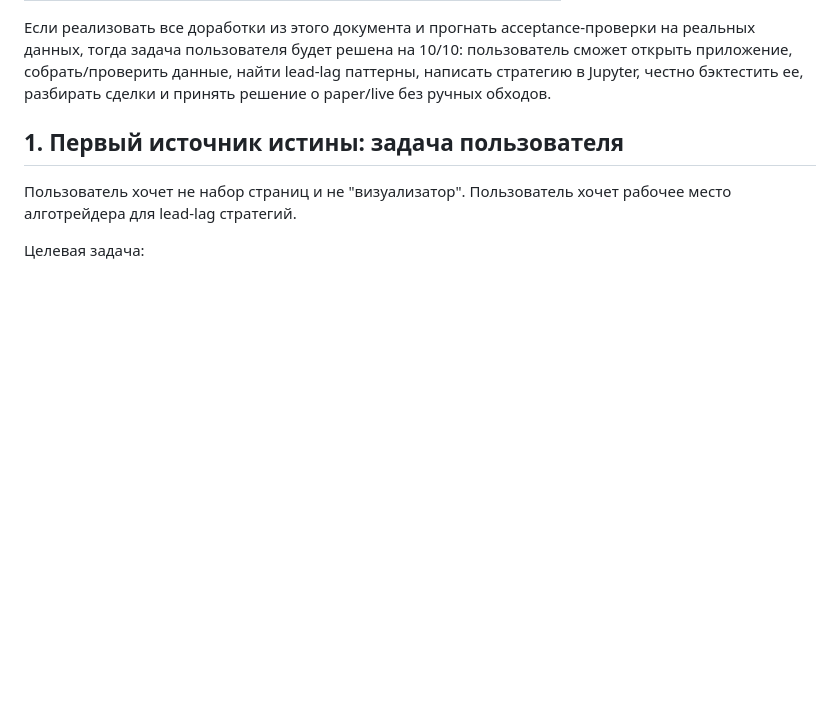
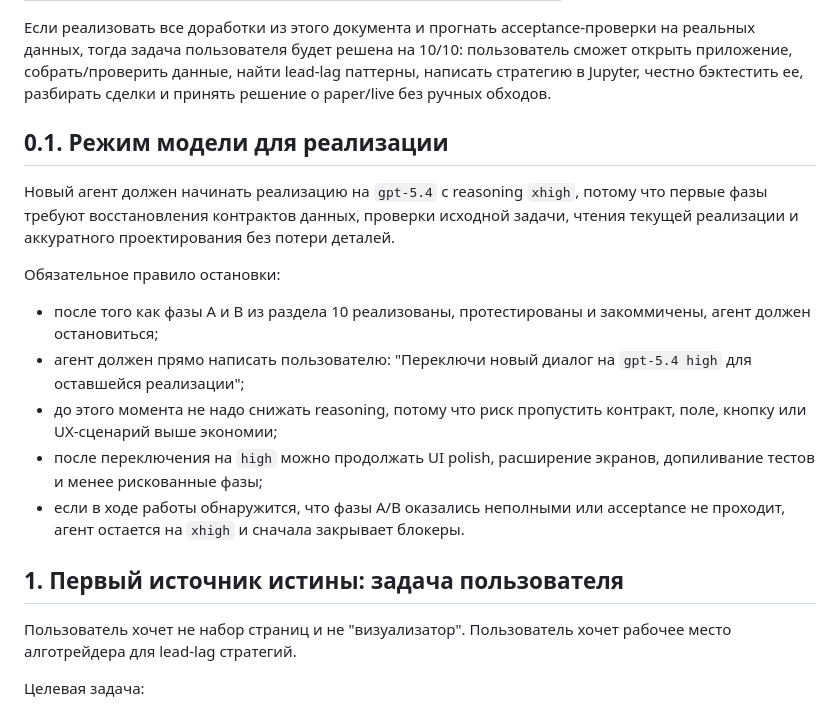
Before and after one commit to vyv83/leadlag-lab, a Markdown page: FULL_REWORK_PLAN_TO_10.md, the part around the change. Rendered like a GitHub page; blank space fills up the shorter version.

```diff
--- a/FULL_REWORK_PLAN_TO_10.md
+++ b/FULL_REWORK_PLAN_TO_10.md
@@ -24,6 +24,18 @@
 | Итоговая оценка сейчас | 2/10 |
 
 Если реализовать все доработки из этого документа и прогнать acceptance-проверки на реальных данных, тогда задача пользователя будет решена на 10/10: пользователь сможет открыть приложение, собрать/проверить данные, найти lead-lag паттерны, написать стратегию в Jupyter, честно бэктестить ее, разбирать сделки и принять решение о paper/live без ручных обходов.
+
+## 0.1. Режим модели для реализации
+
+Новый агент должен начинать реализацию на `gpt-5.4` с reasoning `xhigh`, потому что первые фазы требуют восстановления контрактов данных, проверки исходной задачи, чтения текущей реализации и аккуратного проектирования без потери деталей.
+
+Обязательное правило остановки:
+
+- после того как фазы A и B из раздела 10 реализованы, протестированы и закоммичены, агент должен остановиться;
+- агент должен прямо написать пользователю: "Переключи новый диалог на `gpt-5.4 high` для оставшейся реализации";
+- до этого момента не надо снижать reasoning, потому что риск пропустить контракт, поле, кнопку или UX-сценарий выше экономии;
+- после переключения на `high` можно продолжать UI polish, расширение экранов, допиливание тестов и менее рискованные фазы;
+- если в ходе работы обнаружится, что фазы A/B оказались неполными или acceptance не проходит, агент остается на `xhigh` и сначала закрывает блокеры.
 
 ## 1. Первый источник истины: задача пользователя
 
```
Also changed, not shown: AGENTS.md (added, +113 -0 lines), NEW_AGENT_PROMPT.md (added, +53 -0 lines).
